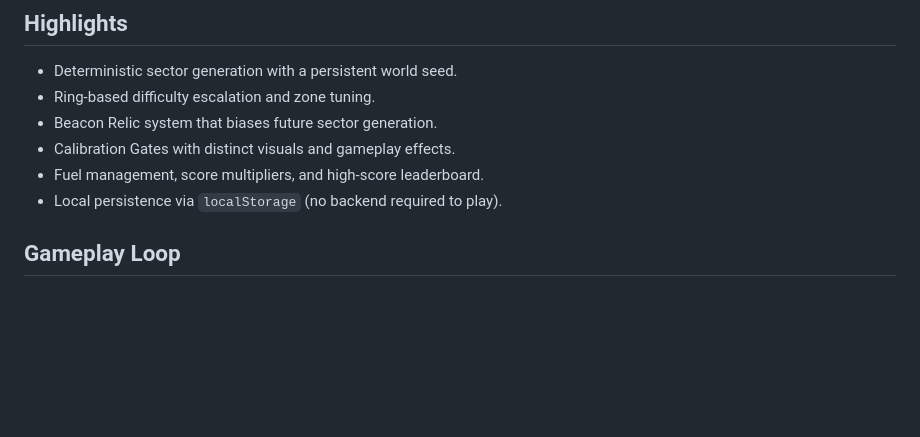
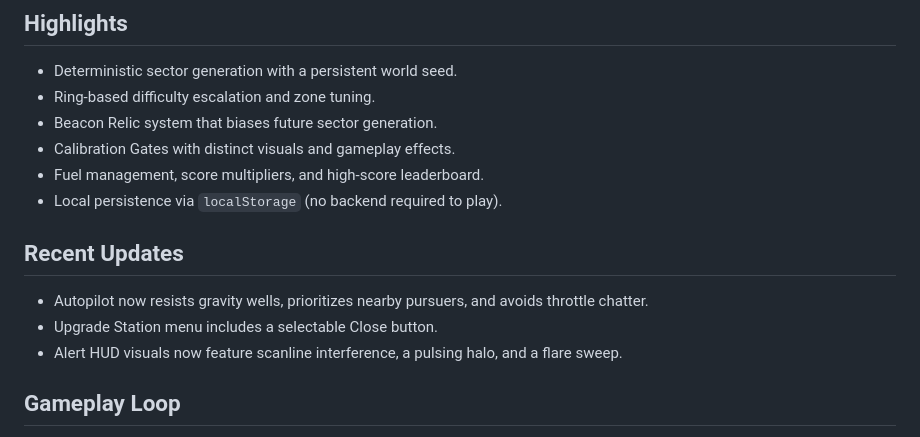
Before and after one commit to primalfunk/space-surveyor, a Markdown page: README.md, the part around the change. Drawn GitHub-style; blank space fills up the shorter version.

```diff
--- a/README.md
+++ b/README.md
@@ -10,6 +10,12 @@ Space Surveyor is a retro-inspired 2D space exploration and combat game. Pilot a
 - Calibration Gates with distinct visuals and gameplay effects.
 - Fuel management, score multipliers, and high-score leaderboard.
 - Local persistence via `localStorage` (no backend required to play).
+
+## Recent Updates
+
+- Autopilot now resists gravity wells, prioritizes nearby pursuers, and avoids throttle chatter.
+- Upgrade Station menu includes a selectable Close button.
+- Alert HUD visuals now feature scanline interference, a pulsing halo, and a flare sweep.
 
 ## Gameplay Loop
 
```
